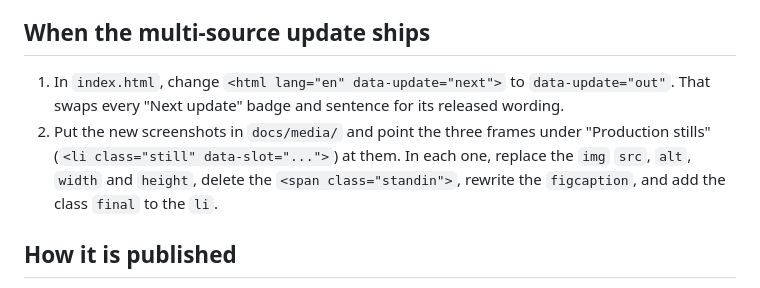
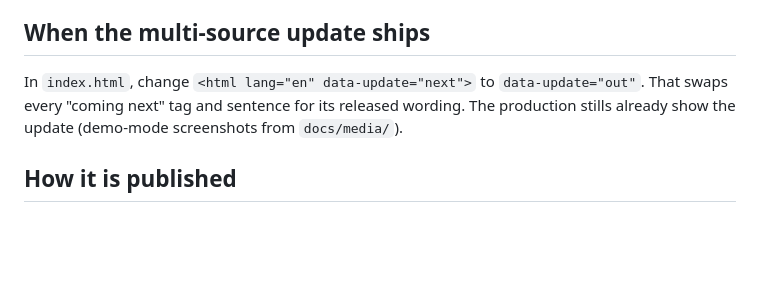
Before and after one commit to pixityy/Sidestage, a Markdown page: website/README.md, the part around the change. Drawn GitHub-style; blank space fills up the shorter version.

```diff
--- a/website/README.md
+++ b/website/README.md
@@ -24,12 +24,9 @@ Then open <http://127.0.0.1:8770/>. The script serves `website/` at `/` and `doc
 
 ## When the multi-source update ships
 
-1. In `index.html`, change `<html lang="en" data-update="next">` to `data-update="out"`. That swaps
-   every "Next update" badge and sentence for its released wording.
-2. Put the new screenshots in `docs/media/` and point the three frames under "Production stills"
-   (`<li class="still" data-slot="...">`) at them. In each one, replace the `img` `src`, `alt`,
-   `width` and `height`, delete the `<span class="standin">`, rewrite the `figcaption`, and add the
-   class `final` to the `li`.
+In `index.html`, change `<html lang="en" data-update="next">` to `data-update="out"`. That swaps
+every "coming next" tag and sentence for its released wording. The production stills already show
+the update (demo-mode screenshots from `docs/media/`).
 
 ## How it is published
 
```
Also changed, not shown: docs/media/screenshot-add-source.png (added), docs/media/screenshot-crowd.png (added), docs/media/screenshot-never-duck.png (added), docs/media/screenshot-sources.png (added), docs/media/screenshot-voice.png (added), 3 other files.
